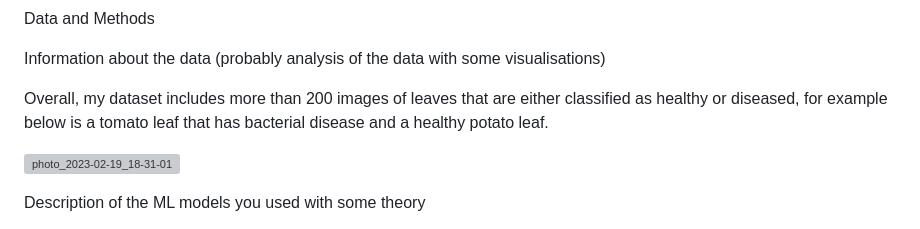
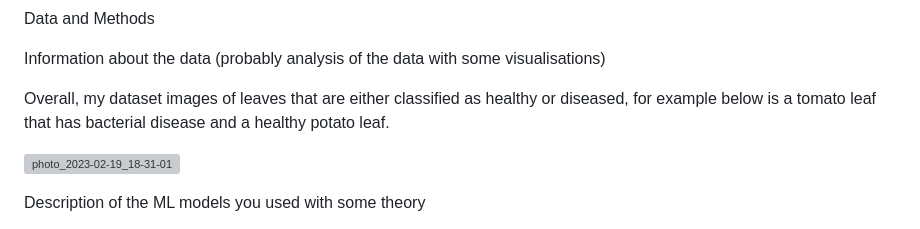
Before and after one commit to maadikali/plant.disease.detection, a Markdown page: README.md, the part around the change. Drawn GitHub-style; grey boxes are pictures that could not be loaded.

```diff
--- a/README.md
+++ b/README.md
@@ -36,7 +36,7 @@ Data and Methods
 
 Information about the data (probably analysis of the data with some visualisations)
 
-Overall, my dataset includes more than 200 images of leaves that are either classified as healthy or diseased, for example below is a tomato leaf
+Overall, my dataset images of leaves that are either classified as healthy or diseased, for example below is a tomato leaf
 that has bacterial disease and a healthy potato leaf.
 
 
```
